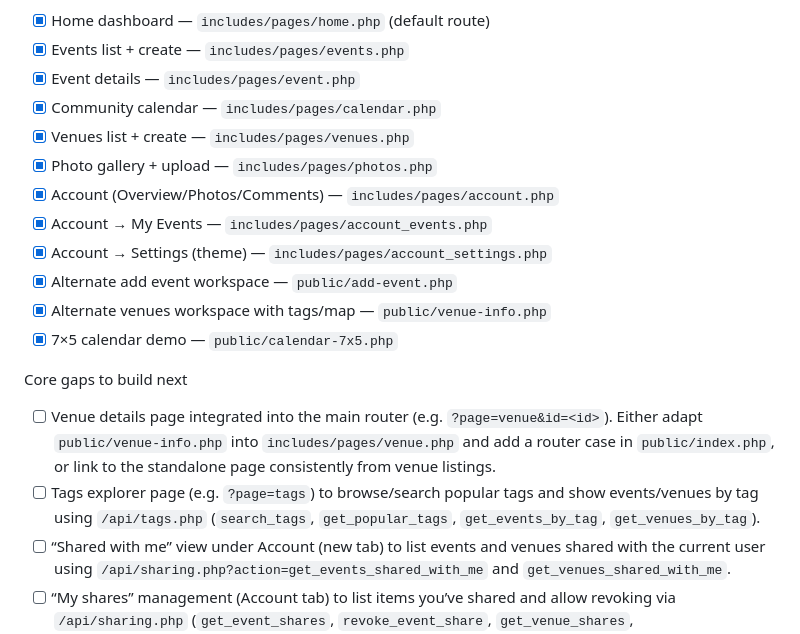
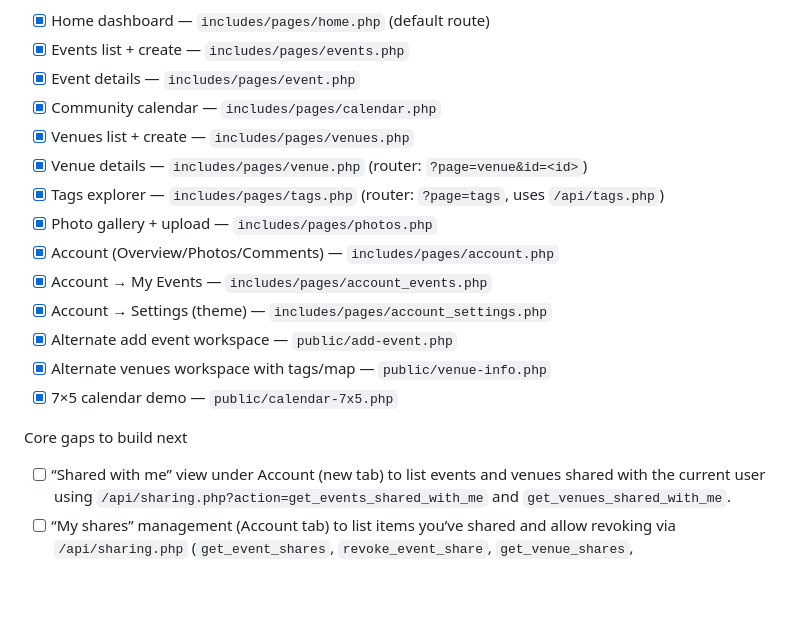
Before and after one commit to noivad/LENSsf, a Markdown page: README.md, the part around the change. Rendered like a GitHub page; blank space fills up the shorter version.

Commit message:
docs(README): update implementation checklist for completed pages
Clarifies which core features are implemented in the project and refines the list of remaining tasks. Venue details and tags explorer pages are now checked as completed in the checklist. Removes now-duplicate items for already implemented pages from the core gaps section to reduce confusion.

This change improves the accuracy of project status for contributors and future planning. No code or breaking changes.

```diff
--- a/README.md
+++ b/README.md
@@ -162,6 +162,8 @@ Already implemented
 - [x] Event details — `includes/pages/event.php`
 - [x] Community calendar — `includes/pages/calendar.php`
 - [x] Venues list + create — `includes/pages/venues.php`
+- [x] Venue details — `includes/pages/venue.php` (router: `?page=venue&id=<id>`)
+- [x] Tags explorer — `includes/pages/tags.php` (router: `?page=tags`, uses `/api/tags.php`)
 - [x] Photo gallery + upload — `includes/pages/photos.php`
 - [x] Account (Overview/Photos/Comments) — `includes/pages/account.php`
 - [x] Account → My Events — `includes/pages/account_events.php`
@@ -171,8 +173,6 @@ Already implemented
 - [x] 7×5 calendar demo — `public/calendar-7x5.php`
 
 Core gaps to build next
-- [ ] Venue details page integrated into the main router (e.g. `?page=venue&id=<id>`). Either adapt `public/venue-info.php` into `includes/pages/venue.php` and add a router case in `public/index.php`, or link to the standalone page consistently from venue listings.
-- [ ] Tags explorer page (e.g. `?page=tags`) to browse/search popular tags and show events/venues by tag using `/api/tags.php` (`search_tags`, `get_popular_tags`, `get_events_by_tag`, `get_venues_by_tag`).
 - [ ] “Shared with me” view under Account (new tab) to list events and venues shared with the current user using `/api/sharing.php?action=get_events_shared_with_me` and `get_venues_shared_with_me`.
 - [ ] “My shares” management (Account tab) to list items you’ve shared and allow revoking via `/api/sharing.php` (`get_event_shares`, `revoke_event_share`, `get_venue_shares`, `revoke_venue_share`).
 - [ ] Event edit flow (dedicated page or inline editing). The “Edit Event” link currently anchors back to Events; there’s no actual edit form yet.
```
